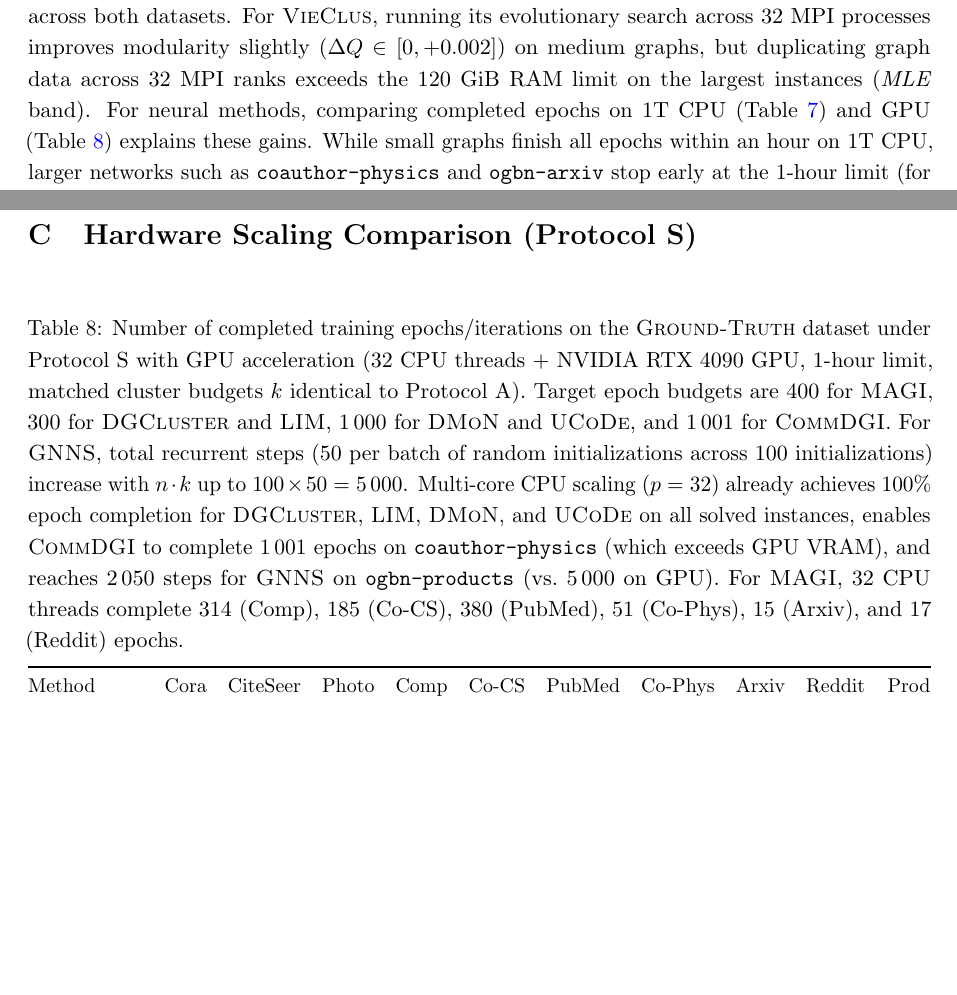
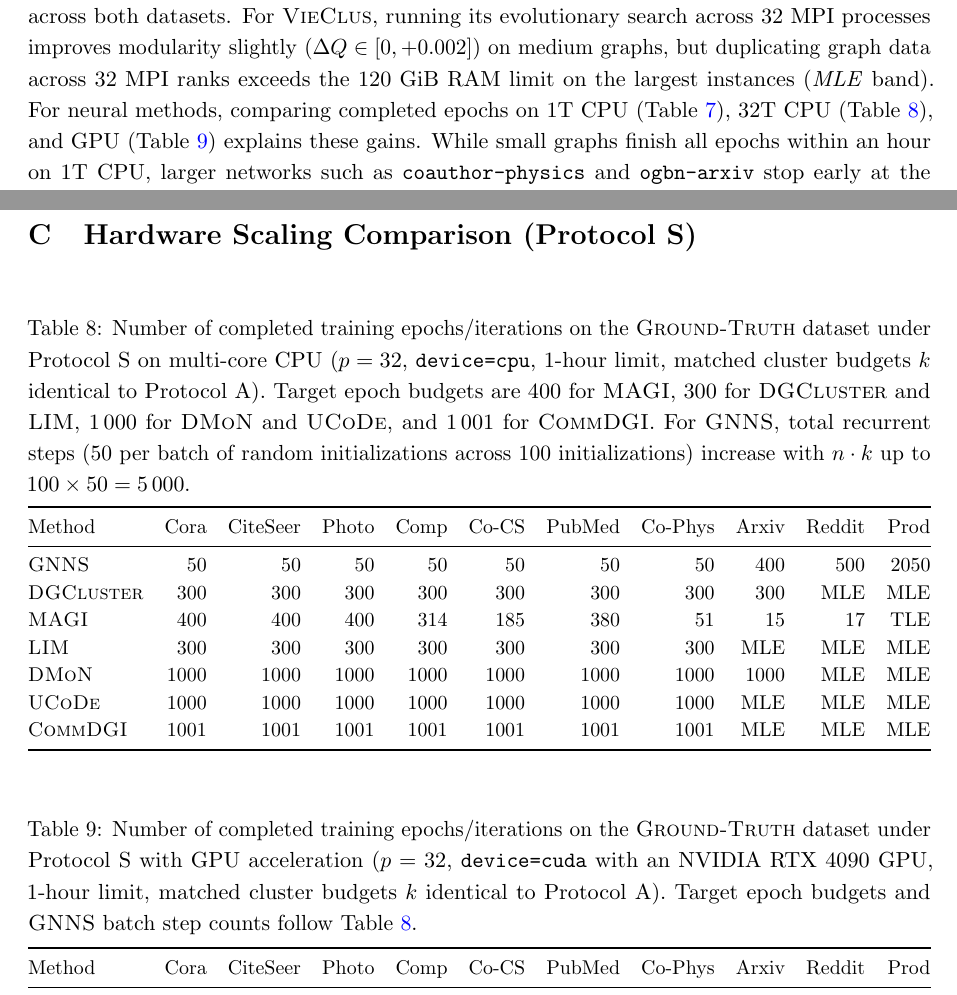
Before and after one commit to ClusterBenchmark/ClusterBenchmark, a LaTeX paper (paper/manuscript_natcomm.tex): two parts of pages 8 and 29 of 35, joined at a grey line, cut so that both start at the same text, the shorter picture padded with empty space. The pictures show the PDF file paper/manuscript_natcomm.pdf that the author committed with the source.

Commit message:
Updated references and appendix

```diff
--- a/paper/manuscript_natcomm.tex
+++ b/paper/manuscript_natcomm.tex
@@ -557,7 +557,7 @@ Peak memory usage shows an equally clear divide between paradigms (see Appendix~
 
 To measure how parallel hardware affects runtime and quality, \textbf{Protocol~S} runs the parallel and learning-based solvers under identical cluster budgets $k$ to Protocol~A on a 16-core (32-thread) Intel Xeon w5-3435X CPU ($p = 32$, \texttt{device=cpu}) and with an NVIDIA RTX~4090 GPU ($p = 32$, \texttt{device=cuda}). Full per-instance runtimes are listed in Appendix~\ref{sec:par-seq} (Table~\ref{tab:par-seq}). Note that the single-threaded classification in Figure~\ref{fig:efficiency} reflects the evaluated reference wrappers (such as \texttt{igraph} and \texttt{cdlib}), whereas specialized parallel implementations of several classical algorithms also exist (including \texttt{NetworKit}, \texttt{GVE-Leiden}, \texttt{cuGraph}, OpenMP \textsc{Infomap}, and multi-threaded \textsc{Gurobi}). Scaling from 1 to 32 CPU threads (Figure~\ref{fig:efficiency}, left, cyan triangles) gives geometric-mean wall-clock speedups of $9.8\times$ for \textsc{UCoDe}, $7.6\times$ for \textsc{LIM}, $5.0\times$ for \textsc{DGCluster}, $4.1\times$ for \textsc{CommDGI}, $3.5\times$ for \textsc{DMoN}, $3.4\times$ for \textsc{GNNS}, and $1.3\times$ for \textsc{MAGI} across commonly solved networks. Moving training to the RTX~4090 GPU (orange diamonds) yields much larger geometric-mean wall-clock speedups over 1T~CPU: $153\times$ for \textsc{LIM} (reducing \texttt{coauthor-physics} from $3\,615$~s to $40.5$~s), $121\times$ for \textsc{UCoDe}, $96\times$ for \textsc{CommDGI}, $38\times$ for \textsc{DGCluster}, $33\times$ for \textsc{GNNS} (solving all 10 \textsc{Ground-Truth} graphs including \texttt{ogbn-products}), $12\times$ for \textsc{DMoN}, and $2.0\times$ for \textsc{MAGI} (whose random-walk sampling and $k$-means post-processing remain CPU-bound). Because several 1T~CPU runs hit the 1-hour wall-clock cap before completing their epoch budgets, normalizing by completed epochs/iterations reveals even stronger per-epoch GPU speedups: $177\times$ for \textsc{LIM}, $146\times$ for \textsc{UCoDe}, $117\times$ for \textsc{CommDGI}, $50\times$ for \textsc{GNNS}, $39\times$ for \textsc{DGCluster}, $13\times$ for \textsc{DMoN}, and $6.1\times$ for \textsc{MAGI} ($2.6\times$ on 32T~CPU).
 
-Figure~\ref{fig:efficiency} (right) shows the modularity gain $\Delta Q = Q_{\text{accel}} - Q_{1\text{T}}$ on compute-bound instances across both datasets. For \textsc{VieClus}, running its evolutionary search across 32 MPI processes improves modularity slightly ($\Delta Q \in [0, +0.002]$) on medium graphs, but duplicating graph data across 32 MPI ranks exceeds the 120~GiB RAM limit on the largest instances (\emph{MLE} band). For neural methods, comparing completed epochs on 1T~CPU (Table~\ref{tab:iterations}) and GPU (Table~\ref{tab:iterations_gpu}) explains these gains. While small graphs finish all epochs within an hour on 1T~CPU, larger networks such as \texttt{coauthor-physics} and \texttt{ogbn-arxiv} stop early at the 1-hour limit (for example, \textsc{DGCluster} completes $270/300$ epochs on \texttt{ogbn-arxiv}, and \textsc{LIM} completes $111/300$ on \texttt{coauthor-physics}). Finishing all epochs on 32T~CPU or GPU rescues these runs and boosts modularity by $\Delta Q \in [+0.002, +0.22]$ (Figure~\ref{fig:efficiency}, right, epoch-rescue regime), whereas occasional small negative shifts ($\Delta Q \in [-0.02, 0)$) reflect stochastic initialization and floating-point variance across backends. However, the RTX~4090's 24~GiB VRAM ceiling is tighter than 120~GiB of host RAM, so full-graph GNNs hit \textsc{MLE} on smaller graphs on GPU than on CPU (orange diamonds in the \emph{MLE} band). For example, \textsc{CommDGI} needs $28.3$~GiB on \texttt{coauthor-physics}, so it finishes on 32T~CPU but hits \textsc{MLE} on the GPU.
+Figure~\ref{fig:efficiency} (right) shows the modularity gain $\Delta Q = Q_{\text{accel}} - Q_{1\text{T}}$ on compute-bound instances across both datasets. For \textsc{VieClus}, running its evolutionary search across 32 MPI processes improves modularity slightly ($\Delta Q \in [0, +0.002]$) on medium graphs, but duplicating graph data across 32 MPI ranks exceeds the 120~GiB RAM limit on the largest instances (\emph{MLE} band). For neural methods, comparing completed epochs on 1T~CPU (Table~\ref{tab:iterations}), 32T~CPU (Table~\ref{tab:iterations_cpu32}), and GPU (Table~\ref{tab:iterations_gpu}) explains these gains. While small graphs finish all epochs within an hour on 1T~CPU, larger networks such as \texttt{coauthor-physics} and \texttt{ogbn-arxiv} stop early at the 1-hour limit (for example, \textsc{DGCluster} completes $270/300$ epochs on \texttt{ogbn-arxiv}, and \textsc{LIM} completes $111/300$ on \texttt{coauthor-physics}). Finishing all epochs on 32T~CPU or GPU rescues these runs and boosts modularity by $\Delta Q \in [+0.002, +0.22]$ (Figure~\ref{fig:efficiency}, right, epoch-rescue regime), whereas occasional small negative shifts ($\Delta Q \in [-0.02, 0)$) reflect stochastic initialization and floating-point variance across backends. However, the RTX~4090's 24~GiB VRAM ceiling is tighter than 120~GiB of host RAM, so full-graph GNNs hit \textsc{MLE} on smaller graphs on GPU than on CPU (orange diamonds in the \emph{MLE} band). For example, \textsc{CommDGI} needs $28.3$~GiB on \texttt{coauthor-physics}, so it finishes on 32T~CPU but hits \textsc{MLE} on the GPU.
 
 \subsection{Hyperparameter Sensitivity (Protocol~B)}
 
@@ -1002,7 +1002,29 @@ The complete benchmarking harness, standardized solver wrappers, preprocessing s
 
 \begin{table}[H]
     \centering
-    \caption{Number of completed training epochs/iterations on the \textsc{Ground-Truth} dataset under Protocol~S with GPU acceleration (32~CPU threads + NVIDIA RTX~4090 GPU, 1-hour limit, matched cluster budgets $k$ identical to Protocol~A). Target epoch budgets are 400 for \textsc{MAGI}, 300 for \textsc{DGCluster} and \textsc{LIM}, 1\,000 for \textsc{DMoN} and \textsc{UCoDe}, and 1\,001 for \textsc{CommDGI}. For \textsc{GNNS}, total recurrent steps ($50$ per batch of random initializations across $100$ initializations) increase with $n \cdot k$ up to $100 \times 50 = 5\,000$. Multi-core CPU scaling ($p=32$) already achieves 100\% epoch completion for \textsc{DGCluster}, \textsc{LIM}, \textsc{DMoN}, and \textsc{UCoDe} on all solved instances, enables \textsc{CommDGI} to complete 1\,001 epochs on \texttt{coauthor-physics} (which exceeds GPU VRAM), and reaches 2\,050 steps for \textsc{GNNS} on \texttt{ogbn-products} (vs.\ 5\,000 on GPU). For \textsc{MAGI}, 32 CPU threads complete 314 (Comp), 185 (Co-CS), 380 (PubMed), 51 (Co-Phys), 15 (Arxiv), and 17 (Reddit) epochs.}
+    \caption{Number of completed training epochs/iterations on the \textsc{Ground-Truth} dataset under Protocol~S on multi-core CPU ($p=32$, \texttt{device=cpu}, 1-hour limit, matched cluster budgets $k$ identical to Protocol~A). Target epoch budgets are 400 for \textsc{MAGI}, 300 for \textsc{DGCluster} and \textsc{LIM}, 1\,000 for \textsc{DMoN} and \textsc{UCoDe}, and 1\,001 for \textsc{CommDGI}. For \textsc{GNNS}, total recurrent steps ($50$ per batch of random initializations across $100$ initializations) increase with $n \cdot k$ up to $100 \times 50 = 5\,000$.}
+    \label{tab:iterations_cpu32}
+    \vspace{0.5em}
+    \small
+    \setlength{\tabcolsep}{3.5pt}
+    \begin{tabular*}{\textwidth}{@{\extracolsep{\fill}}l rrrrrrrrrr@{}}
+        \toprule
+        Method             & Cora & CiteSeer & Photo & Comp & Co-CS & PubMed & Co-Phys & Arxiv & Reddit & Prod \\
+        \midrule
+        \textsc{GNNS}      & 50   & 50       & 50    & 50   & 50    & 50     & 50      & 400   & 500    & 2050 \\
+        \textsc{DGCluster} & 300  & 300      & 300   & 300  & 300   & 300    & 300     & 300   & MLE    & MLE \\
+        \textsc{MAGI}      & 400  & 400      & 400   & 314  & 185   & 380    & 51      & 15    & 17     & TLE \\
+        \textsc{LIM}       & 300  & 300      & 300   & 300  & 300   & 300    & 300     & MLE   & MLE    & MLE \\
+        \textsc{DMoN}      & 1000 & 1000     & 1000  & 1000 & 1000  & 1000   & 1000    & 1000  & MLE    & MLE \\
+        \textsc{UCoDe}     & 1000 & 1000     & 1000  & 1000 & 1000  & 1000   & 1000    & MLE   & MLE    & MLE \\
+        \textsc{CommDGI}   & 1001 & 1001     & 1001  & 1001 & 1001  & 1001   & 1001    & MLE   & MLE    & MLE \\
+        \bottomrule
+    \end{tabular*}
+\end{table}
+
+\begin{table}[H]
+    \centering
+    \caption{Number of completed training epochs/iterations on the \textsc{Ground-Truth} dataset under Protocol~S with GPU acceleration ($p=32$, \texttt{device=cuda} with an NVIDIA RTX~4090 GPU, 1-hour limit, matched cluster budgets $k$ identical to Protocol~A). Target epoch budgets and \textsc{GNNS} batch step counts follow Table~\ref{tab:iterations_cpu32}.}
     \label{tab:iterations_gpu}
     \vspace{0.5em}
     \small
```
Also changed, not shown: paper/manuscript_natcomm.pdf.
